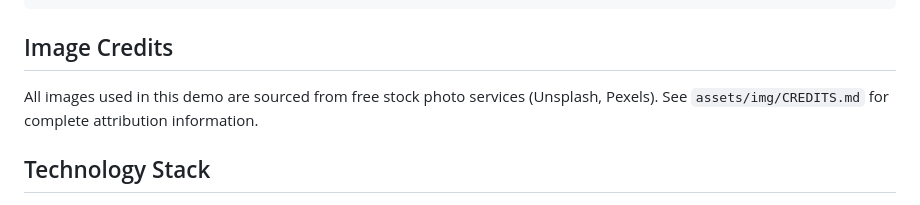
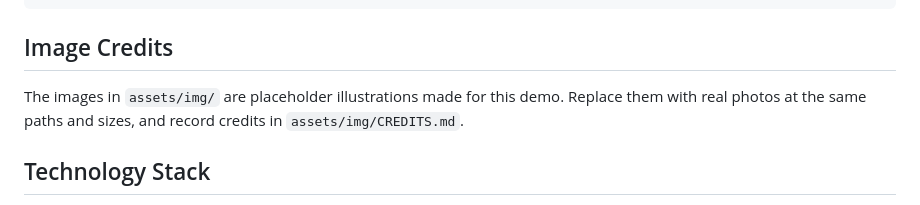
Before and after one commit to derekrose882/Barber_shop, a Markdown page: README.md, the part around the change. GitHub-like rendering.

Commit message:
[claude] notes: barbers, book, placeholders; readme image note
Co-Authored-By: Claude Opus 5.5 <noreply@anthropic.com>
Claude-Session: https://claude.ai/code/session_01MyyZrBWifrgWhUft1y7i2W

```diff
--- a/README.md
+++ b/README.md
@@ -77,7 +77,7 @@ A modern, beautiful demo website showcasing what a premium barbershop website ca
 
 ## Image Credits
 
-All images used in this demo are sourced from free stock photo services (Unsplash, Pexels). See `assets/img/CREDITS.md` for complete attribution information.
+The images in `assets/img/` are placeholder illustrations made for this demo. Replace them with real photos at the same paths and sizes, and record credits in `assets/img/CREDITS.md`.
 
 ## Technology Stack
 
```
Also changed, not shown: notes/claude.md (+8 -2 lines).
